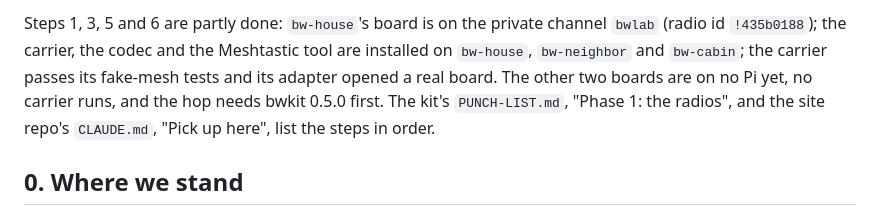
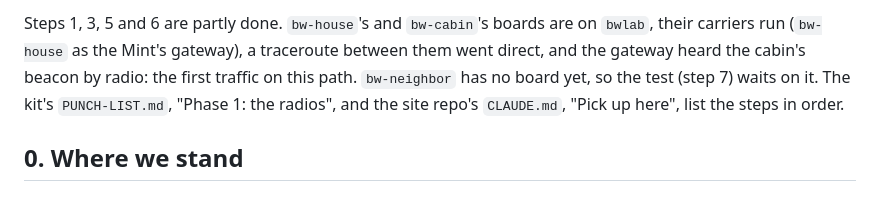
Before and after one commit to bandwidthswap/kit, a Markdown page: radio/PLAN.md, the part around one of its changes. Rendered like a GitHub page.

```diff
--- a/radio/PLAN.md
+++ b/radio/PLAN.md
@@ -6,5 +6,5 @@ Written Oct 19, 2026, against bwkit 0.5.0, whitepaper v0.6 Section 9 and the sit
 
-Steps 1, 3, 5 and 6 are partly done: `bw-house`'s board is on the private channel `bwlab` (radio id `!435b0188`); the carrier, the codec and the Meshtastic tool are installed on `bw-house`, `bw-neighbor` and `bw-cabin`; the carrier passes its fake-mesh tests and its adapter opened a real board. The other two boards are on no Pi yet, no carrier runs, and the hop needs bwkit 0.5.0 first. The kit's `PUNCH-LIST.md`, "Phase 1: the radios", and the site repo's `CLAUDE.md`, "Pick up here", list the steps in order.
+Steps 1, 3, 5 and 6 are partly done. `bw-house`'s and `bw-cabin`'s boards are on `bwlab`, their carriers run (`bw-house` as the Mint's gateway), a traceroute between them went direct, and the gateway heard the cabin's beacon by radio: the first traffic on this path. `bw-neighbor` has no board yet, so the test (step 7) waits on it. The kit's `PUNCH-LIST.md`, "Phase 1: the radios", and the site repo's `CLAUDE.md`, "Pick up here", list the steps in order.
 
 ## 0. Where we stand
 
```
Also changed, not shown: other parts of radio/PLAN.md (+1 -1 lines), PUNCH-LIST.md (+6 -6 lines).
